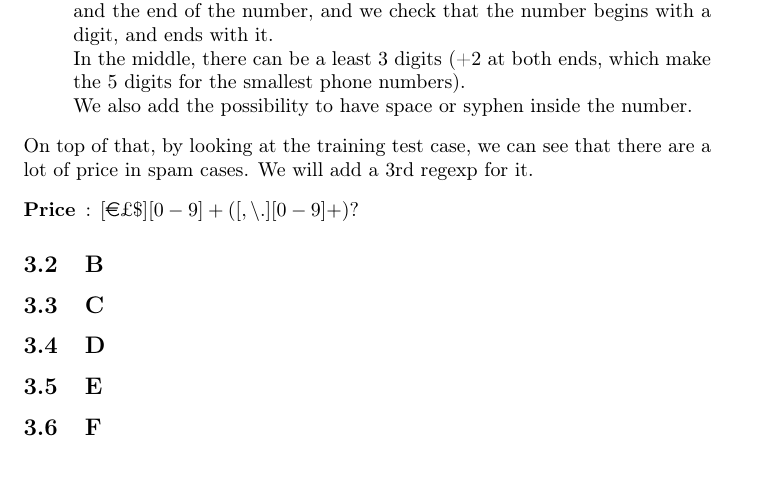
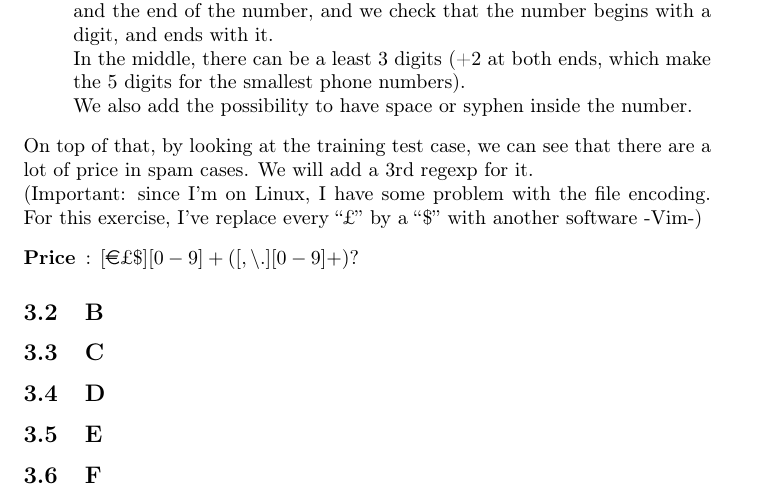
Before and after one commit to Baspar/KAIST-AI, a LaTeX problem sheet (HW6/Homework6Solution.tex): part of page 4 of 4, cut so that both start at the same text. Compiled offline with pdfLaTeX.

Commit message:
fix: change regex <PRICE>

```diff
--- a/HW6/Homework6Solution.tex
+++ b/HW6/Homework6Solution.tex
@@ -74,7 +74,8 @@
                     In the middle, there can be a least 3 digits (+2 at both ends, which make the 5 digits for the smallest phone numbers).\\
                     We also add the possibility to have space or syphen inside the number.
             \end{description}
-            On top of that, by looking at the training test case, we can see that there are a lot of price in spam cases. We will add a 3rd regexp for it.
+            On top of that, by looking at the training test case, we can see that there are a lot of price in spam cases. We will add a 3rd regexp for it.\\
+            (Important: since I'm on Linux, I have some problem with the file encoding. For this exercise, I've replace every ``£'' by a ``\$'' with another software -Vim-)
             \begin{description}
                 \item[Price]: $[$\euro£\$$][0-9]+([,\backslash.][0-9]+)?$
             \end{description}
```
